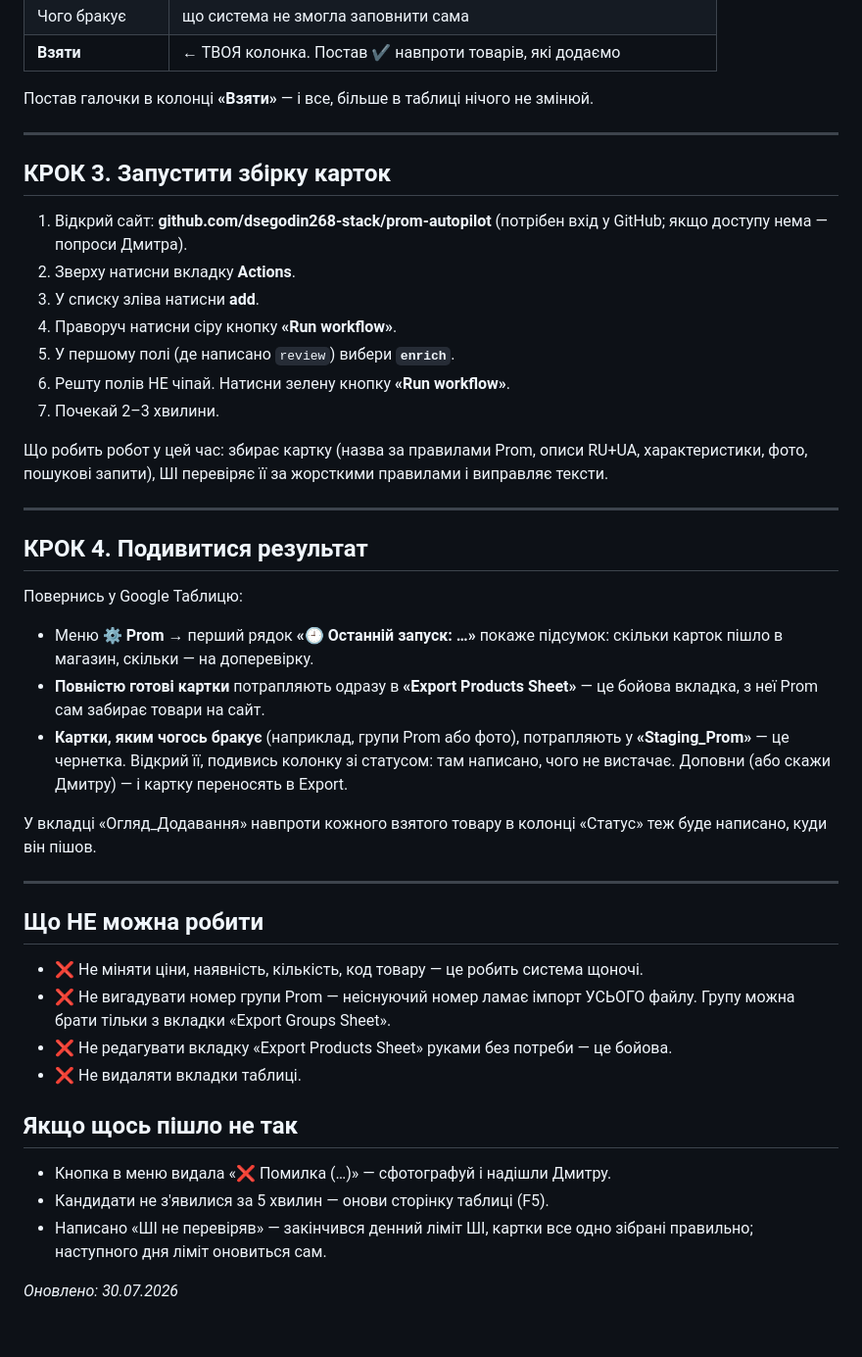
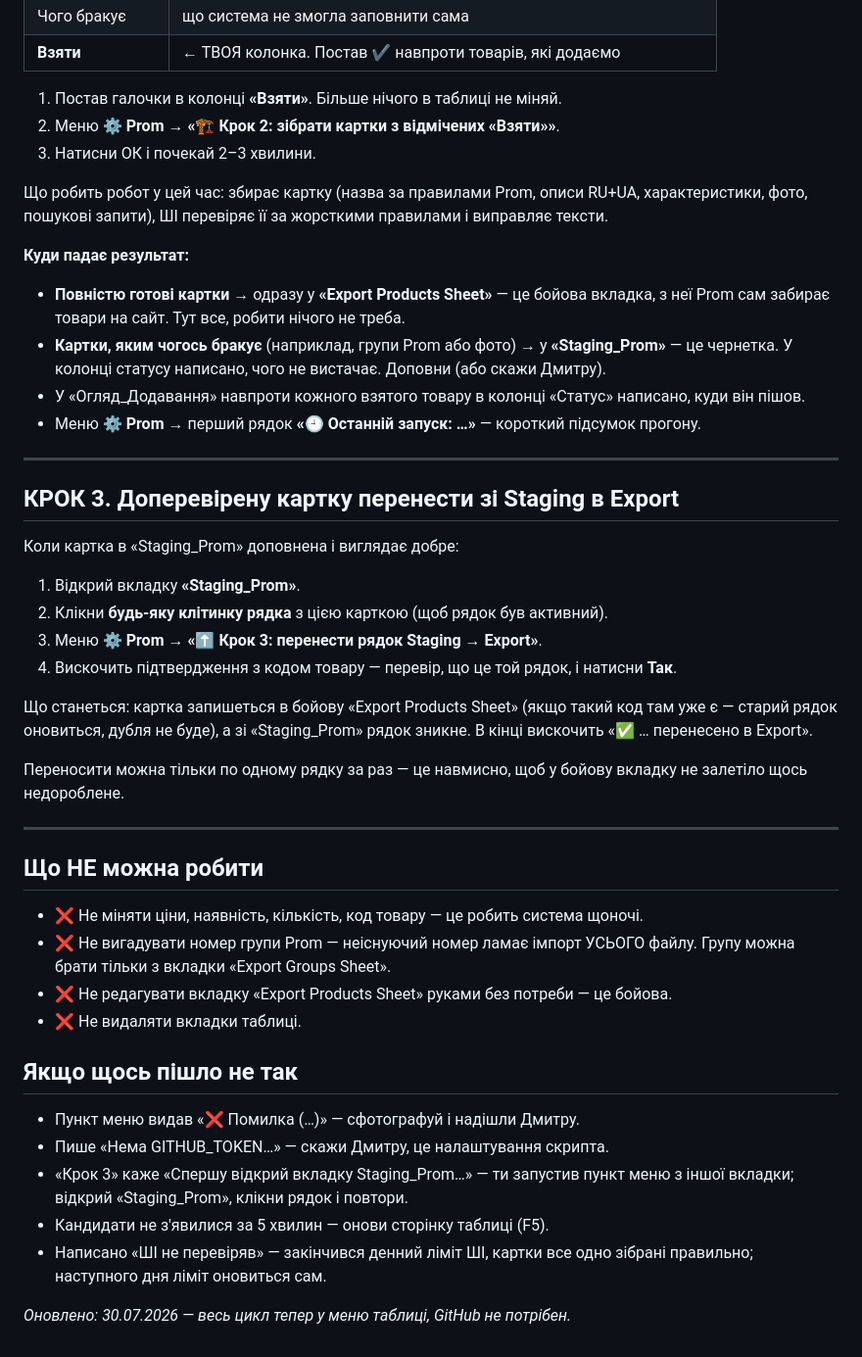
Before and after one commit to dsegodin268-stack/prom-autopilot, a Markdown page: ІНСТРУКЦІЯ_МЕНЕДЖЕРА.md, the part around one of its changes. Shown at 98% size. Rendered like a GitHub page.

Commit message:
docs: інструкція менеджера — весь цикл у меню таблиці (Кроки 1-3), GitHub не потрібен

```diff
--- a/ІНСТРУКЦІЯ_МЕНЕДЖЕРА.md
+++ b/ІНСТРУКЦІЯ_МЕНЕДЖЕРА.md
@@ -44,42 +46,45 @@ Prom, описи двома мовами, характеристики, фото
 | Чого бракує | що система не змогла заповнити сама |
 | **Взяти** | ← ТВОЯ колонка. Постав ✔ навпроти товарів, які додаємо |
 
-Постав галочки в колонці **«Взяти»** — і все, більше в таблиці нічого не змінюй.
-
----
-
-## КРОК 3. Запустити збірку карток
-
-1. Відкрий сайт: **github.com/dsegodin268-stack/prom-autopilot**
-   (потрібен вхід у GitHub; якщо доступу нема — попроси Дмитра).
-2. Зверху натисни вкладку **Actions**.
-3. У списку зліва натисни **add**.
-4. Праворуч натисни сіру кнопку **«Run workflow»**.
-5. У першому полі (де написано `review`) вибери **`enrich`**.
-6. Решту полів НЕ чіпай. Натисни зелену кнопку **«Run workflow»**.
-7. Почекай 2–3 хвилини.
+1. Постав галочки в колонці **«Взяти»**. Більше нічого в таблиці не міняй.
+2. Меню **⚙️ Prom** → **«🏗 Крок 2: зібрати картки з відмічених «Взяти»»**.
+3. Натисни ОК і почекай 2–3 хвилини.
 
 Що робить робот у цей час: збирає картку (назва за правилами Prom, описи RU+UA,
 характеристики, фото, пошукові запити), ШІ перевіряє її за жорсткими правилами
 і виправляє тексти.
 
+**Куди падає результат:**
+
+- **Повністю готові картки** → одразу у **«Export Products Sheet»** —
+  це бойова вкладка, з неї Prom сам забирає товари на сайт. Тут все, робити
+  нічого не треба.
+- **Картки, яким чогось бракує** (наприклад, групи Prom або фото) →
+  у **«Staging_Prom»** — це чернетка. У колонці статусу написано, чого
+  не вистачає. Доповни (або скажи Дмитру).
+- У «Огляд_Додавання» навпроти кожного взятого товару в колонці «Статус»
+  написано, куди він пішов.
+- Меню **⚙️ Prom** → перший рядок **«🕘 Останній запуск: …»** — короткий
+  підсумок прогону.
+
 ---
 
-## КРОК 4. Подивитися результат
+## КРОК 3. Доперевірену картку перенести зі Staging в Export
 
-Повернись у Google Таблицю:
+Коли картка в «Staging_Prom» доповнена і виглядає добре:
 
-- Меню **⚙️ Prom** → перший рядок **«🕘 Останній запуск: …»** покаже підсумок:
-  скільки карток пішло в магазин, скільки — на доперевірку.
-- **Повністю готові картки** потрапляють одразу в **«Export Products Sheet»** —
-  це бойова вкладка, з неї Prom сам забирає товари на сайт.
-- **Картки, яким чогось бракує** (наприклад, групи Prom або фото), потрапляють у
-  **«Staging_Prom»** — це чернетка. Відкрий її, подивись колонку зі статусом:
-  там написано, чого не вистачає. Доповни (або скажи Дмитру) — і картку
-  переносять в Export.
+1. Відкрий вкладку **«Staging_Prom»**.
+2. Клікни **будь-яку клітинку рядка** з цією карткою (щоб рядок був активний).
+3. Меню **⚙️ Prom** → **«⬆ Крок 3: перенести рядок Staging → Export»**.
+4. Вискочить підтвердження з кодом товару — перевір, що це той рядок,
+   і натисни **Так**.
 
-У вкладці «Огляд_Додавання» навпроти кожного взятого товару в колонці «Статус»
-теж буде написано, куди він пішов.
+Що станеться: картка запишеться в бойову «Export Products Sheet» (якщо такий
+код там уже є — старий рядок оновиться, дубля не буде), а зі «Staging_Prom»
+рядок зникне. В кінці вискочить «✅ … перенесено в Export».
+
+Переносити можна тільки по одному рядку за раз — це навмисно, щоб у бойову
+вкладку не залетіло щось недороблене.
 
 ---
 
@@ -93,9 +98,12 @@ Prom, описи двома мовами, характеристики, фото
 
 ## Якщо щось пішло не так
 
-- Кнопка в меню видала «❌ Помилка (…)» — сфотографуй і надішли Дмитру.
+- Пункт меню видав «❌ Помилка (…)» — сфотографуй і надішли Дмитру.
+- Пише «Нема GITHUB_TOKEN…» — скажи Дмитру, це налаштування скрипта.
+- «Крок 3» каже «Спершу відкрий вкладку Staging_Prom…» — ти запустив пункт
+  меню з іншої вкладки; відкрий «Staging_Prom», клікни рядок і повтори.
 - Кандидати не з'явилися за 5 хвилин — онови сторінку таблиці (F5).
 - Написано «ШІ не перевіряв» — закінчився денний ліміт ШІ, картки все одно
   зібрані правильно; наступного дня ліміт оновиться сам.
 
-*Оновлено: 30.07.2026*
+*Оновлено: 30.07.2026 — весь цикл тепер у меню таблиці, GitHub не потрібен.*
```
Also changed, not shown: other parts of ІНСТРУКЦІЯ_МЕНЕДЖЕРА.md (+9 -7 lines).
